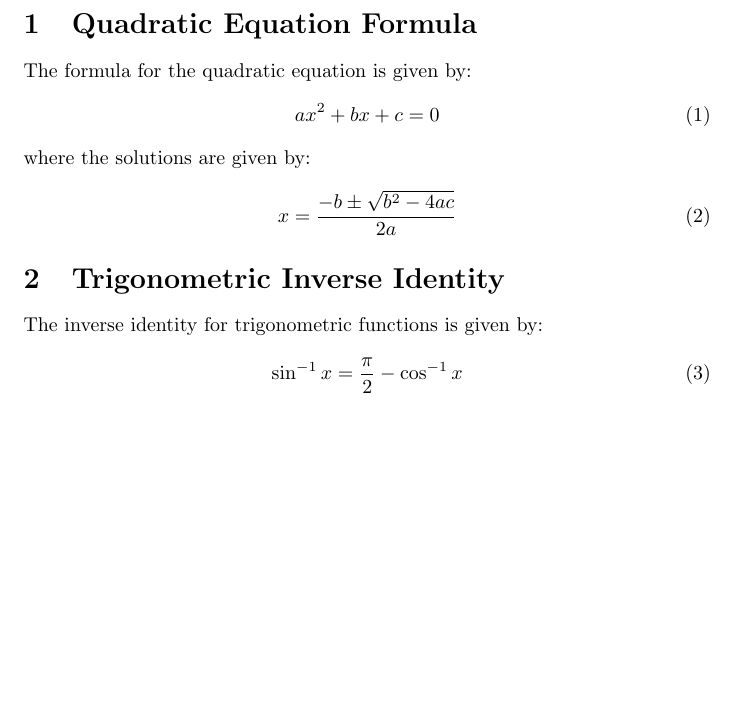
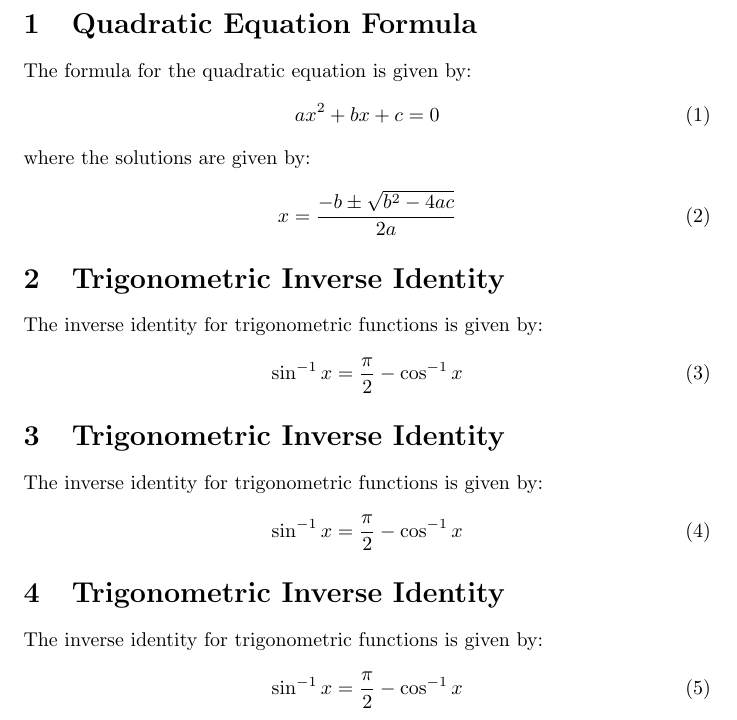
Before and after one commit to diodehub/latex_template, a LaTeX document (report.tex): part of the page, cut so that both start at the same text, the shorter picture padded with empty space. Compiled offline with pdfLaTeX.

Commit message:
Add all files except for readme.md and report.tex

```diff
--- a/report.tex
+++ b/report.tex
@@ -18,4 +18,16 @@ The inverse identity for trigonometric functions is given by:
 \sin^{-1} x = \frac{\pi}{2} - \cos^{-1} x
 \end{equation}
 
+\section{Trigonometric Inverse Identity}
+The inverse identity for trigonometric functions is given by:
+\begin{equation}
+\sin^{-1} x = \frac{\pi}{2} - \cos^{-1} x
+\end{equation}
+
+\section{Trigonometric Inverse Identity}
+The inverse identity for trigonometric functions is given by:
+\begin{equation}
+\sin^{-1} x = \frac{\pi}{2} - \cos^{-1} x
+\end{equation}
+
 \end{document}
```
Also changed, not shown: report.pdf (added), 6 other files.
